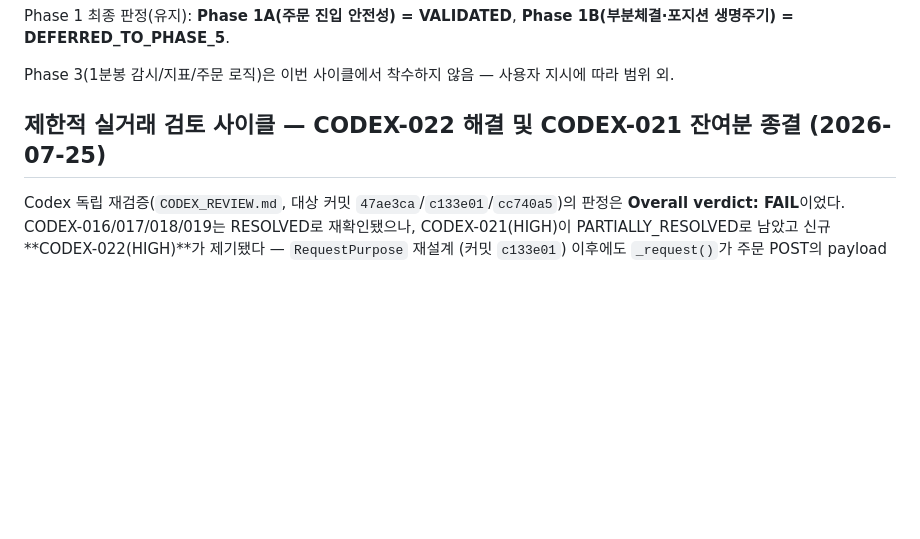
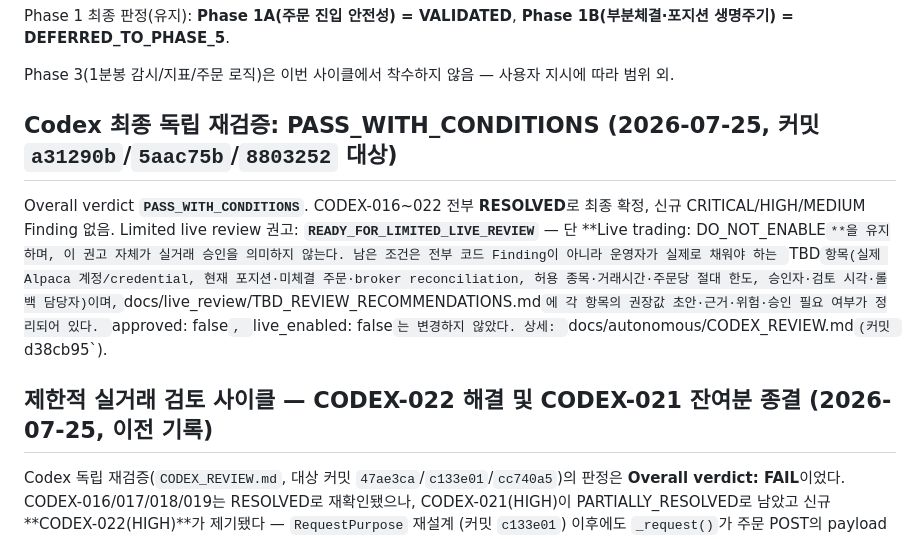
Before and after one commit to babucato-byte/us-stock-trading, a Markdown page: docs/autonomous/CURRENT_STATUS.md, the part around the change. Rendered like a GitHub page; blank space fills up the shorter version.

```diff
--- a/docs/autonomous/CURRENT_STATUS.md
+++ b/docs/autonomous/CURRENT_STATUS.md
@@ -9,7 +9,17 @@ Phase 1 최종 판정(유지): **Phase 1A(주문 진입 안전성) = VALIDATED**
 
 Phase 3(1분봉 감시/지표/주문 로직)은 이번 사이클에서 착수하지 않음 — 사용자 지시에 따라 범위 외.
 
-## 제한적 실거래 검토 사이클 — CODEX-022 해결 및 CODEX-021 잔여분 종결 (2026-07-25)
+## Codex 최종 독립 재검증: PASS_WITH_CONDITIONS (2026-07-25, 커밋 `a31290b`/`5aac75b`/`8803252` 대상)
+Overall verdict **`PASS_WITH_CONDITIONS`**. CODEX-016~022 전부 **RESOLVED**로 최종 확정, 신규
+CRITICAL/HIGH/MEDIUM Finding 없음. Limited live review 권고: **`READY_FOR_LIMITED_LIVE_REVIEW`**
+— 단 **Live trading: DO_NOT_ENABLE`**을 유지하며, 이 권고 자체가 실거래 승인을 의미하지 않는다.
+남은 조건은 전부 코드 Finding이 아니라 운영자가 실제로 채워야 하는 `TBD` 항목(실제 Alpaca
+계정/credential, 현재 포지션·미체결 주문·broker reconciliation, 허용 종목·거래시간·주문당 절대
+한도, 승인자·검토 시각·롤백 담당자)이며, `docs/live_review/TBD_REVIEW_RECOMMENDATIONS.md`에 각
+항목의 권장값 초안·근거·위험·승인 필요 여부가 정리되어 있다. `approved: false`,
+`live_enabled: false`는 변경하지 않았다. 상세: `docs/autonomous/CODEX_REVIEW.md`(커밋 `d38cb95`).
+
+## 제한적 실거래 검토 사이클 — CODEX-022 해결 및 CODEX-021 잔여분 종결 (2026-07-25, 이전 기록)
 Codex 독립 재검증(`CODEX_REVIEW.md`, 대상 커밋 `47ae3ca`/`c133e01`/`cc740a5`)의 판정은
 **Overall verdict: FAIL**이었다. CODEX-016/017/018/019는 RESOLVED로 재확인됐으나, CODEX-021(HIGH)이
 PARTIALLY_RESOLVED로 남았고 신규 **CODEX-022(HIGH)**가 제기됐다 — `RequestPurpose` 재설계
```
Also changed, not shown: docs/autonomous/REMEDIATION_PLAN.md (+10 -2 lines), docs/live_review/LIMITED_LIVE_REVIEW_CHECKLIST.md (+10 -6 lines).
